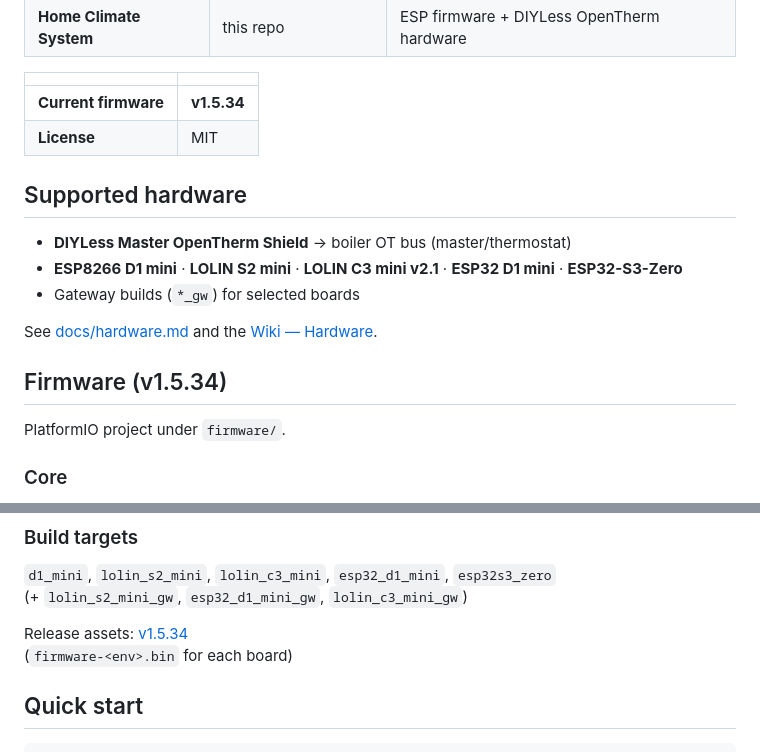
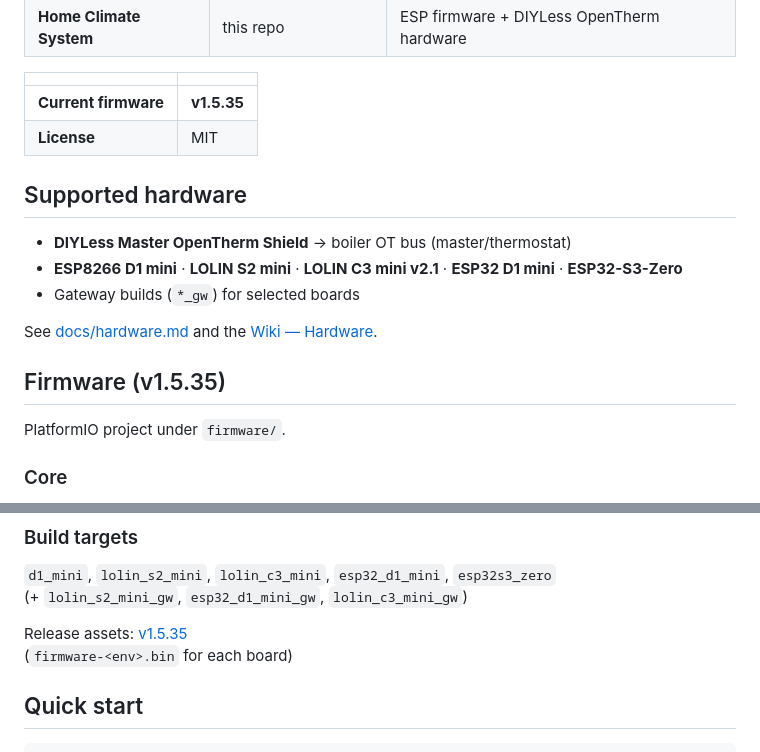
Before and after one commit to ALeXXBody/home-climate-system, a Markdown page: README.md, 2 parts joined by grey strips. Rendered like a GitHub page.

Commit message:
docs: README and changelog at v1.5.35

```diff
--- a/README.md
+++ b/README.md
@@ -19,7 +19,7 @@ populated, so `/wiki` redirects back here — read the pages from the repo.)*
 
 | | |
 |---|---|
-| **Current firmware** | **v1.5.34** |
+| **Current firmware** | **v1.5.35** |
 | **License** | MIT |
 
 ## Supported hardware
@@ -30,7 +30,7 @@ populated, so `/wiki` redirects back here — read the pages from the repo.)*
 
 See [docs/hardware.md](docs/hardware.md) and the [Wiki — Hardware](https://github.com/ALeXXBody/home-climate-system/wiki/Hardware).
 
-## Firmware (v1.5.34)
+## Firmware (v1.5.35)
 
 PlatformIO project under `firmware/`.
 
@@ -60,7 +60,7 @@ PlatformIO project under `firmware/`.
 `d1_mini`, `lolin_s2_mini`, `lolin_c3_mini`, `esp32_d1_mini`, `esp32s3_zero`
 (+ `lolin_s2_mini_gw`, `esp32_d1_mini_gw`, `lolin_c3_mini_gw`)
 
-Release assets: [v1.5.34](https://github.com/ALeXXBody/home-climate-system/releases/tag/v1.5.34)
+Release assets: [v1.5.35](https://github.com/ALeXXBody/home-climate-system/releases/tag/v1.5.35)
 (`firmware-<env>.bin` for each board)
 
 ## Quick start
```
Also changed, not shown: docs/wiki/Changelog.md (+1 -0 lines).
